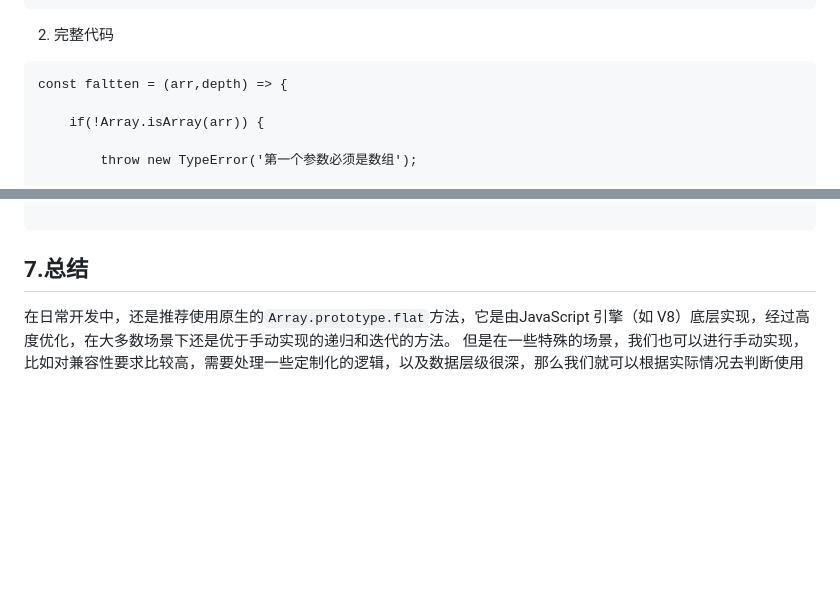
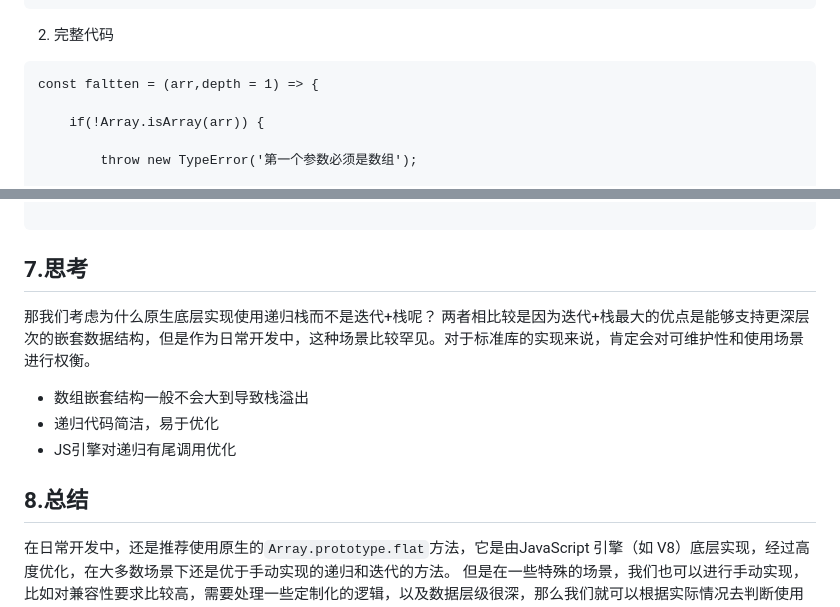
Before and after one commit to aadelina/tech-articles, a Markdown page: 5.arrayFlat.md, 2 parts joined by grey strips. Drawn GitHub-style; blank space fills up the shorter version.

Commit message:
feat：对数组扁平化的一些思考

````diff
--- a/5.arrayFlat.md
+++ b/5.arrayFlat.md
@@ -258,7 +258,7 @@ const faltten = (arr,depth) => {
 ```
 2. 完整代码
 ```
-const faltten = (arr,depth) => {
+const faltten = (arr,depth = 1) => {
 
     if(!Array.isArray(arr)) {
 
@@ -412,6 +412,12 @@ describe('数组扁平化函数测试', () => {
 });
 
 ```
-## 7.总结
+## 7.思考
+那我们考虑为什么原生底层实现使用递归栈而不是迭代+栈呢？
+两者相比较是因为迭代+栈最大的优点是能够支持更深层次的嵌套数据结构，但是作为日常开发中，这种场景比较罕见。对于标准库的实现来说，肯定会对可维护性和使用场景进行权衡。
+- 数组嵌套结构一般不会大到导致栈溢出
+- 递归代码简洁，易于优化
+- JS引擎对递归有尾调用优化
+## 8.总结
 在日常开发中，还是推荐使用原生的`Array.prototype.flat`方法，它是由JavaScript 引擎（如 V8）底层实现，经过高度优化，在大多数场景下还是优于手动实现的递归和迭代的方法。
 但是在一些特殊的场景，我们也可以进行手动实现，比如对兼容性要求比较高，需要处理一些定制化的逻辑，以及数据层级很深，那么我们就可以根据实际情况去判断使用哪种方法更为合适。
````
